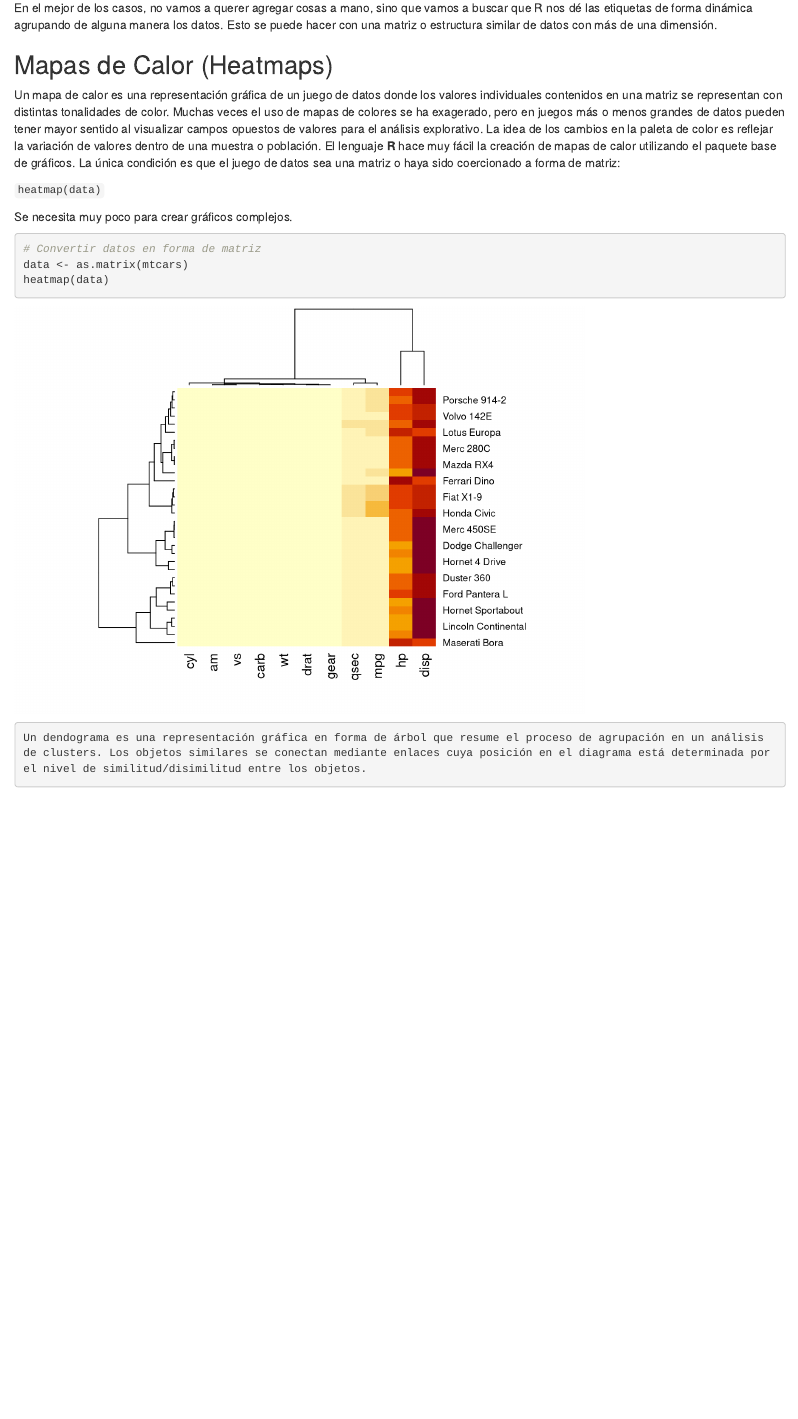
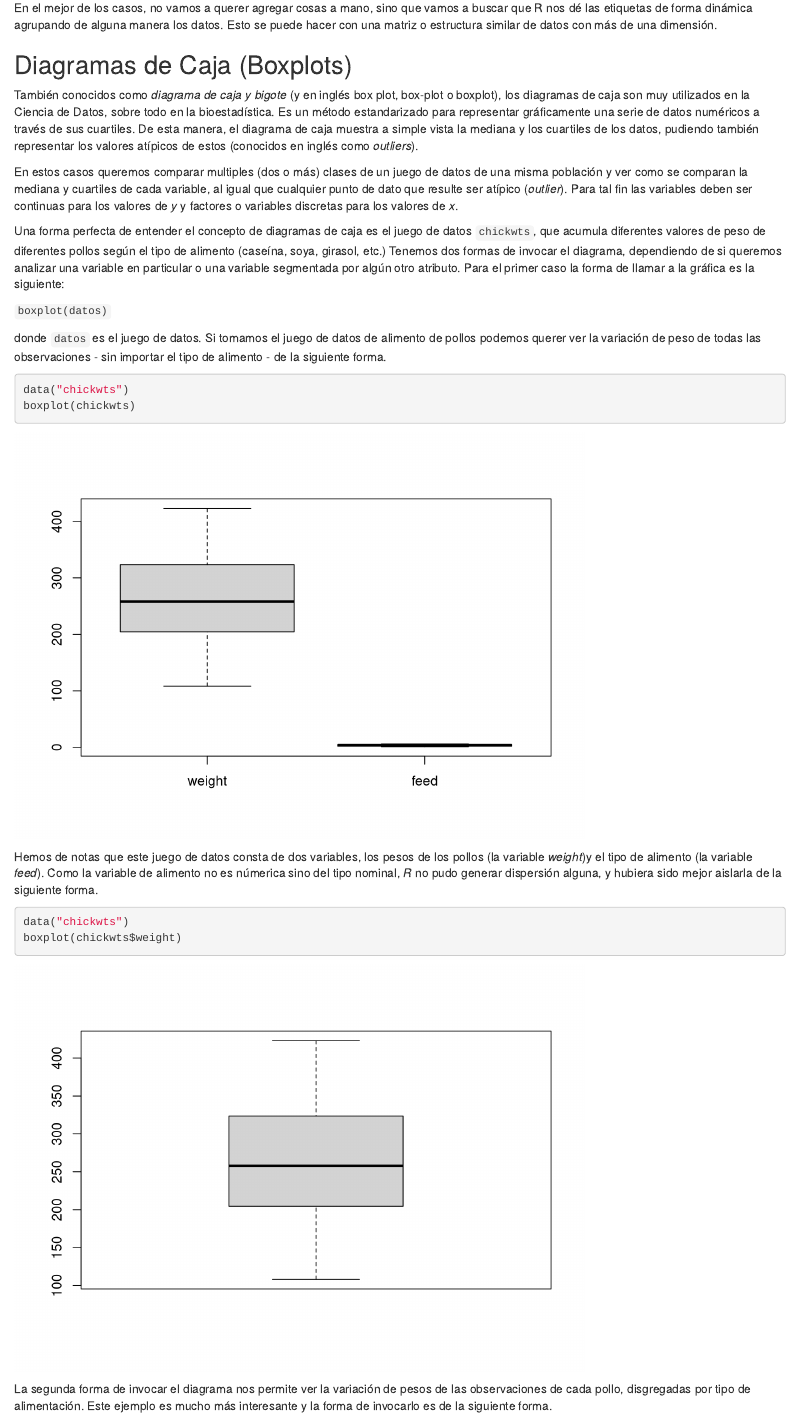
Before and after one commit to ameilij/CDyR, an R Markdown document (Graficas_Base.Rmd): the page in a window 1100 px wide, from 7060 px down. Rendered offline with R 4.5, knitr and Pandoc, with nearby package versions; drawn as R Markdown's standard HTML page in place of the format the file asks for; some code elsewhere in the file could not run offline.

Commit message:
EDIT: agregar graficas BOXPLOT a gr aficas basicas

````diff
--- a/Graficas_Base.Rmd
+++ b/Graficas_Base.Rmd
@@ -3,7 +3,7 @@ title: "Ciencia de Datos y R"
 subtitle: "Introducción a la Ciencia de Datos con Lenguaje R"
 author: "Ariel E. Meilij"
 date: "`r Sys.Date()`"
-output: tint::tintBook
+output: tint::tintHtml
 link-citations: yes
 ---
 
@@ -165,3 +165,27 @@ barplot(ventas, main = "Ventas 2010 al 2015",
 
 En el mejor de los casos, no vamos a querer agregar cosas a mano, sino que vamos a buscar que R nos dé las etiquetas de forma dinámica agrupando de alguna manera los datos. Esto se puede hacer con una matriz o estructura similar de datos con más de una dimensión.
 
+## Diagramas de Caja (Boxplots)
+También conocidos como *diagrama de caja y bigote* (y en inglés box plot, box-plot o boxplot), los diagramas de caja son muy utilizados en la Ciencia de Datos, sobre todo en la bioestadística. Es un método estandarizado para representar gráficamente una serie de datos numéricos a través de sus cuartiles. De esta manera, el diagrama de caja muestra a simple vista la mediana y los cuartiles de los datos, pudiendo también representar los valores atípicos de estos (conocidos en inglés como _outliers_).
+
+En estos casos queremos comparar multiples (dos o más) clases de un juego de datos de una misma población y ver como se comparan la mediana y cuartiles de cada variable, al igual que cualquier punto de dato que resulte ser atípico (_outlier_). Para tal fin las variables deben ser continuas para los valores de *y* y factores o variables discretas para los valores de *x*.
+
+Una forma perfecta de entender el concepto de diagramas de caja es el juego de datos `chickwts`, que acumula diferentes valores de peso de diferentes pollos según el tipo de alimento (caseína, soya, girasol, etc.) Tenemos dos formas de invocar el diagrama, dependiendo de si queremos analizar una variable en particular o una variable segmentada por algún otro atributo. Para el primer caso la forma de llamar a la gráfica es la siguiente:
+
+`boxplot(datos)`
+
+donde `datos` es el juego de datos. Si tomamos el juego de datos de alimento de pollos podemos querer ver la variación de peso de todas las observaciones - sin importar el tipo de alimento - de la siguiente forma.
+
+```{r ejemploBoxplotBasico1}
+data("chickwts")
+boxplot(chickwts)
+```
+
+Hemos de notas que este juego de datos consta de dos variables, los pesos de los pollos (la variable _weight_)y el tipo de alimento (la variable _feed_). Como la variable de alimento no es númerica sino del tipo nominal, *R* no pudo generar dispersión alguna, y hubiera sido mejor aislarla de la siguiente forma.
+
+```{r ejemploBoxplotBasico2}
+data("chickwts")
+boxplot(chickwts$weight)
+```
+
+La segunda forma de invocar el diagrama nos permite ver la variación de pesos de las observaciones de cada pollo, disgregadas por tipo de alimentación. Este ejemplo es mucho más interesante y la forma de invocarlo es de la siguiente forma.
````
Also changed, not shown: Graficas_Base.Rmd (11 more changed lines).
